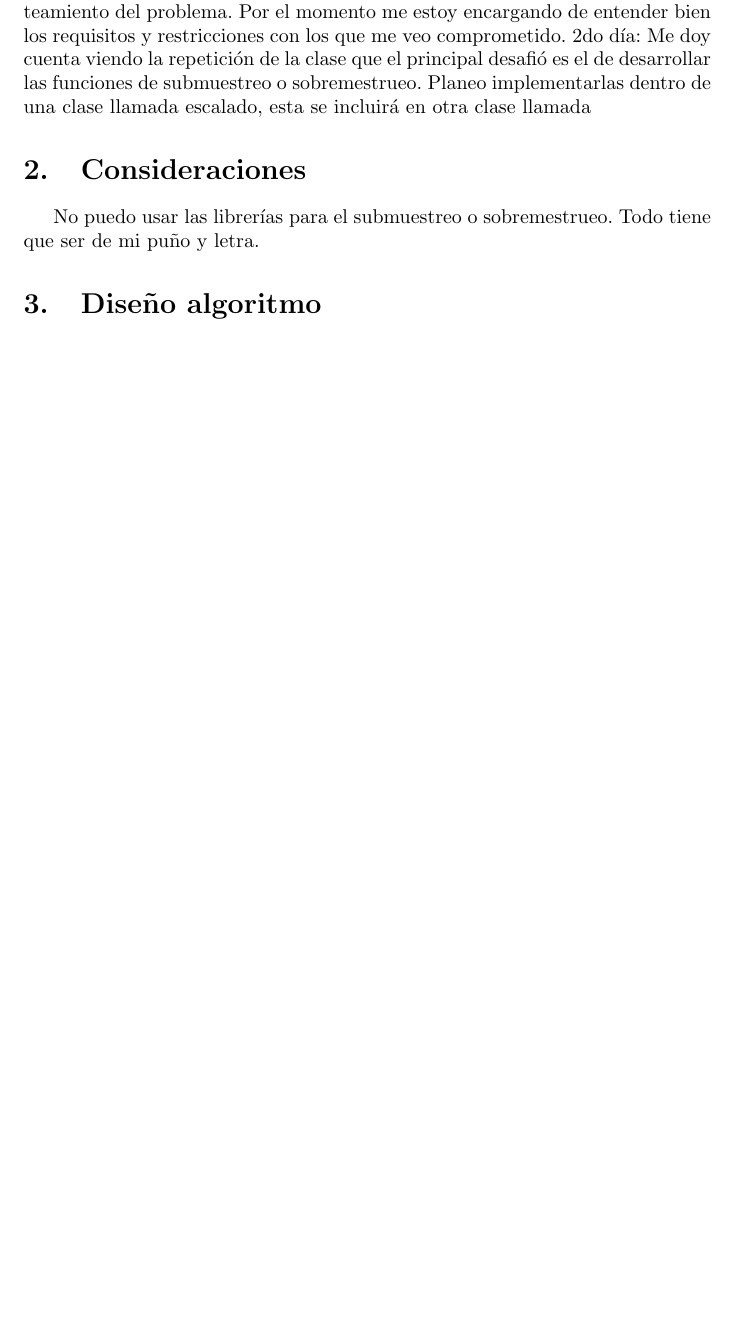
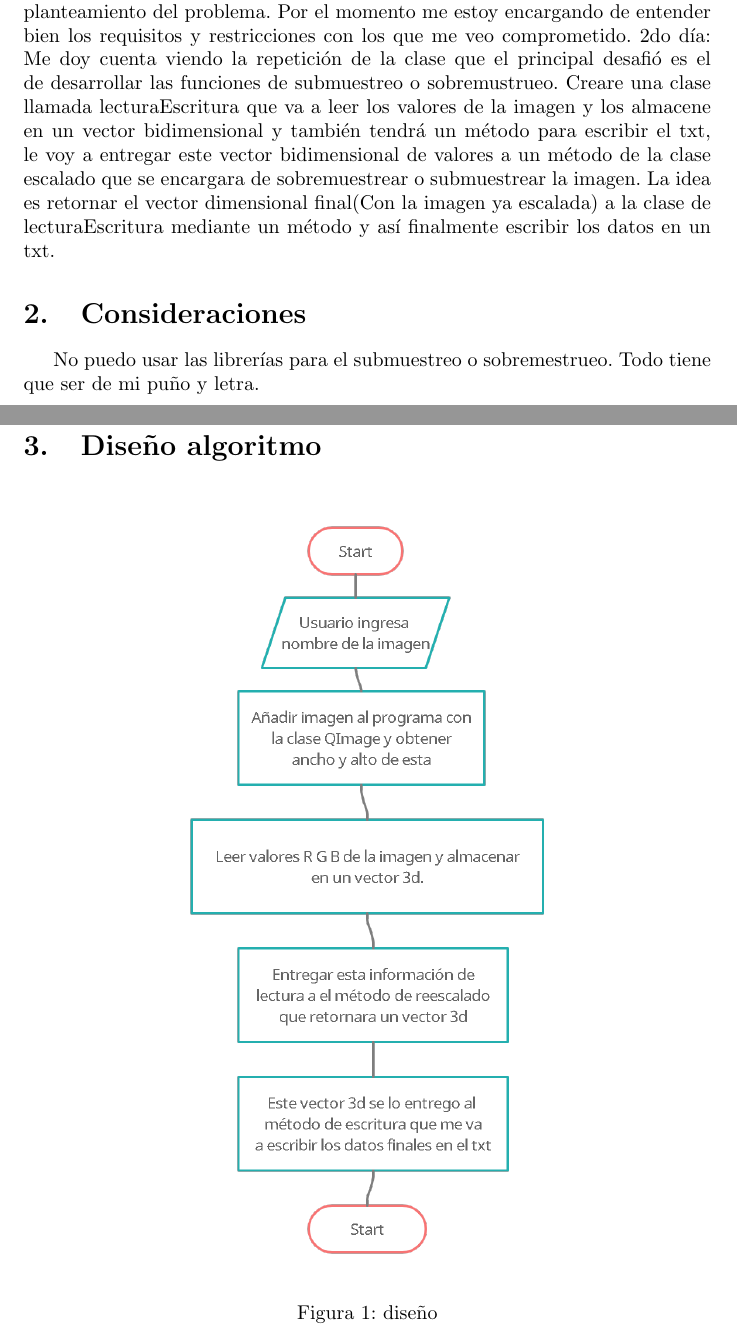
Before and after one commit to MiguelSernaM/Parcial2-2021, a LaTeX document (Informes/main-analisis.tex): part of page 2 of 3 before the commit and two parts of pages 2 and 3 of 4 after it, the two joined at a grey line, cut so that both start at the same text, the shorter picture padded with empty space. Compiled offline with pdfLaTeX.

Commit message:
Se agrego diseño de algoritmo y clases

```diff
--- a/Informes/main-analisis.tex
+++ b/Informes/main-analisis.tex
@@ -39,7 +39,12 @@
 
 \section{Análisis problema} \label{contenido}
 1er día: Por el momento mis ideas algorítmicamente hablando son casi nulas por no decir obsoletas ya que no he podido dedicarle el merecido tiempo al planteamiento del problema. Por el momento me estoy encargando de entender bien los requisitos y restricciones con los que me veo comprometido.
-2do día: Me doy cuenta viendo la repetición de la clase que el principal desafió es el de desarrollar las funciones de submuestreo o sobremestrueo. Planeo implementarlas dentro de una clase llamada escalado, esta se incluirá en otra clase llamada
+2do día: Me doy cuenta viendo la repetición de la clase que el principal desafió es el de desarrollar las funciones de submuestreo o sobremustrueo. Creare una clase llamada lecturaEscritura que va a leer los valores de la imagen y los almacene en un vector bidimensional y también tendrá un método para escribir el txt, le voy a entregar este vector bidimensional de valores a un método de la clase escalado que se encargara de sobremuestrear o submuestrear la imagen. La idea es retornar el vector dimensional final(Con la imagen ya escalada) a la clase de lecturaEscritura mediante un método y así finalmente escribir los datos en un txt.
 \section{Consideraciones}
 No puedo usar las librerías para el submuestreo o sobremestrueo. Todo tiene que ser de mi puño y letra.
+\newpage
 \section{Diseño algoritmo}
+\begin{figure}[h]
+\includegraphics[width=7cm]{imag-analisis/DisenoAlgoritmo.png}
+\centering
+\caption{diseño}
```
Also changed, not shown: Informes/imag-analisis/DisenoAlgoritmo.png (added), Informes/main-analisis.tex (7 more changed lines).
